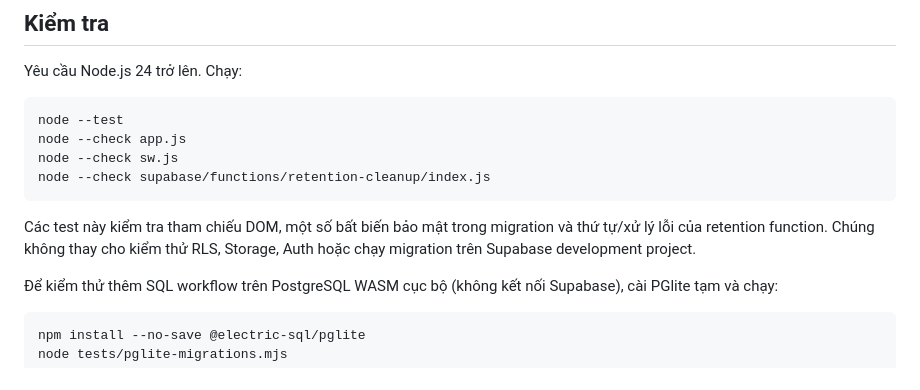
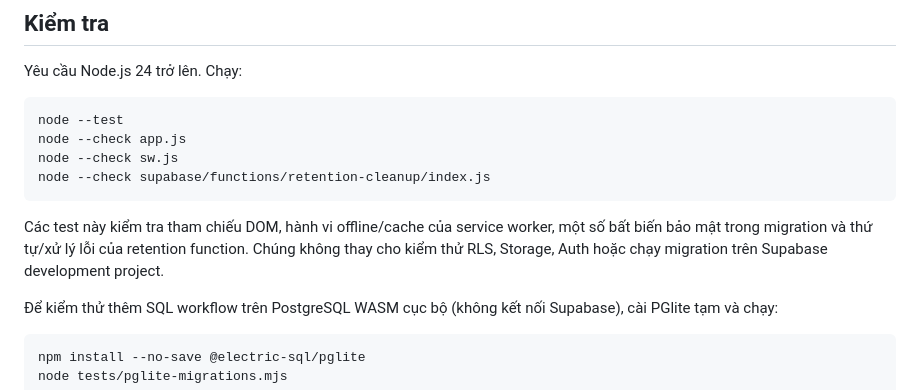
Before and after one commit to nguyenanhtu1881-svg/giao-viec-pwa, a Markdown page: README.md, the part around the change. Rendered like a GitHub page.

Commit message:
Fix offline service worker fallbacks

````diff
--- a/README.md
+++ b/README.md
@@ -32,7 +32,7 @@ node --check sw.js
 node --check supabase/functions/retention-cleanup/index.js
 ```
 
-Các test này kiểm tra tham chiếu DOM, một số bất biến bảo mật trong migration và thứ tự/xử lý lỗi của retention function. Chúng không thay cho kiểm thử RLS, Storage, Auth hoặc chạy migration trên Supabase development project.
+Các test này kiểm tra tham chiếu DOM, hành vi offline/cache của service worker, một số bất biến bảo mật trong migration và thứ tự/xử lý lỗi của retention function. Chúng không thay cho kiểm thử RLS, Storage, Auth hoặc chạy migration trên Supabase development project.
 
 Để kiểm thử thêm SQL workflow trên PostgreSQL WASM cục bộ (không kết nối Supabase), cài PGlite tạm và chạy:
 
````
